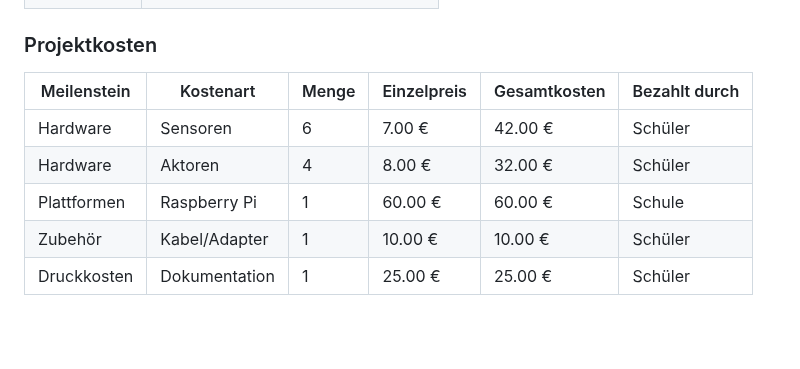
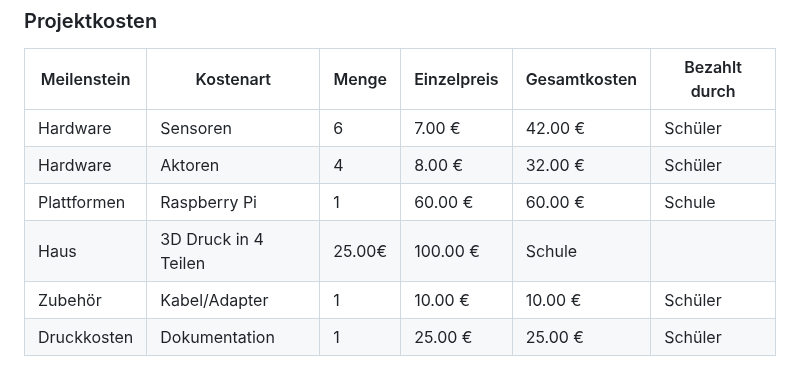
Before and after one commit to ChristianRadlingmaier/DA_SmartHome_2025-2026, a Markdown page: Diplomarbeit/90-Projektplan.md, the part around the change. Drawn GitHub-style; blank space fills up the shorter version.

Commit message:
Update 90-Projektplan.md
3D Druck bei Kosten hinzugefügt

```diff
--- a/Diplomarbeit/90-Projektplan.md
+++ b/Diplomarbeit/90-Projektplan.md
@@ -54,6 +54,7 @@ Im Rahmen unserer Diplomarbeit entwickeln wir ein modellbasiertes SmartHome-Syst
 | Hardware     | Sensoren  | 6     | 7.00 €      | 42.00 €       | Schüler            |
 | Hardware     | Aktoren   | 4     | 8.00 €      | 32.00 €       | Schüler            |
 | Plattformen  | Raspberry Pi | 1 | 60.00 €      | 60.00 €       | Schule             |
+| Haus         | 3D Druck  in 4 Teilen| 25.00€  |  100.00 €      | Schule            |
 | Zubehör      | Kabel/Adapter | 1 | 10.00 €      | 10.00 €       | Schüler            |
 | Druckkosten  | Dokumentation | 1 | 25.00 €      | 25.00 €       | Schüler            |
 
```
